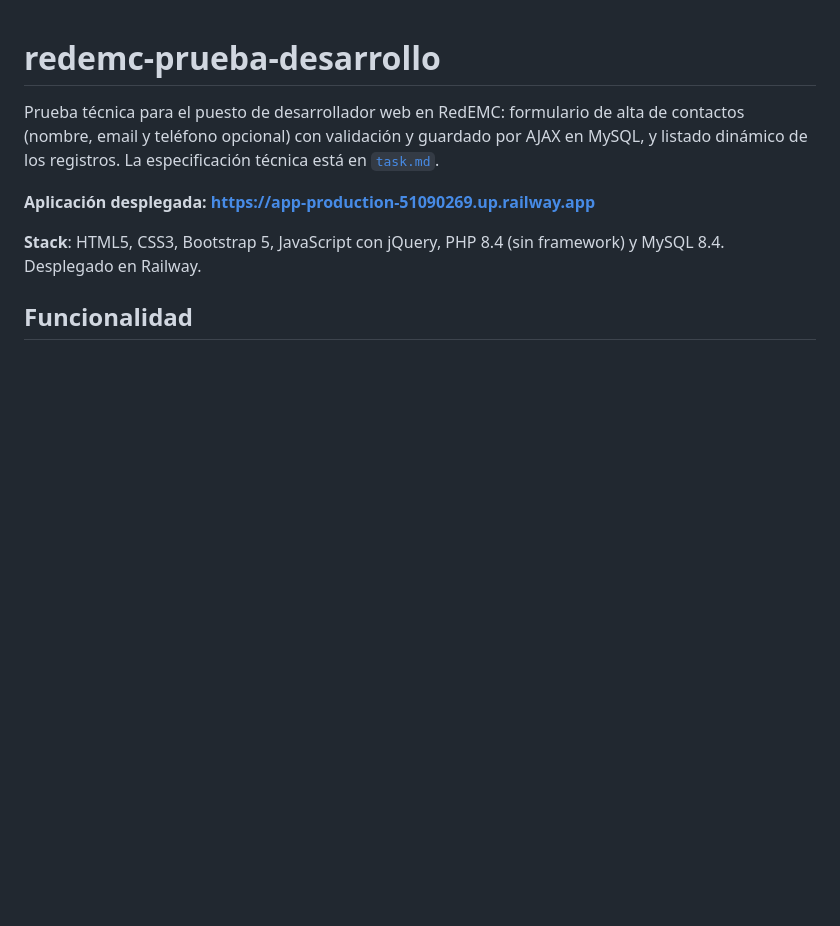
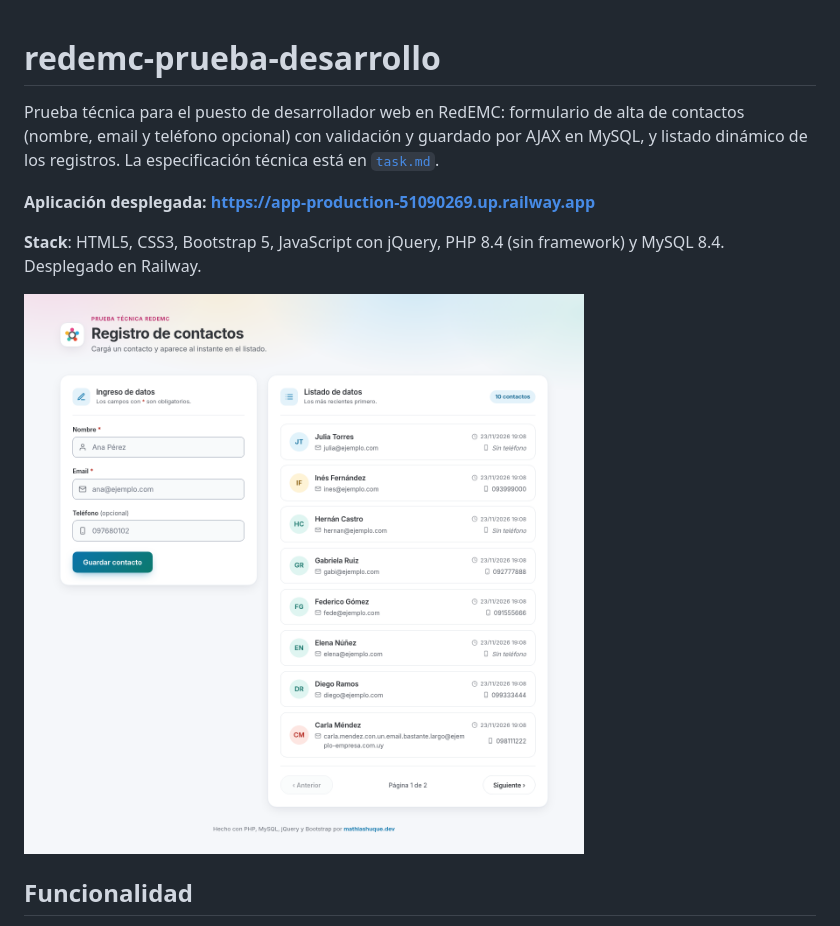
Before and after one commit to mathiashuque/redemc-prueba-desarrollo, a Markdown page: README.md, the part around the change. GitHub-like rendering; pictures changed too: docs/img/frontend.png (added); blank space fills up the shorter version.

Commit message:
feat: crédito con link en el pie y captura del frontend en el README

```diff
--- a/README.md
+++ b/README.md
@@ -5,6 +5,8 @@ Prueba técnica para el puesto de desarrollador web en RedEMC: formulario de alt
 **Aplicación desplegada: https://app-production-51090269.up.railway.app**
 
 **Stack**: HTML5, CSS3, Bootstrap 5, JavaScript con jQuery, PHP 8.4 (sin framework) y MySQL 8.4. Desplegado en Railway.
+
+![Pantalla de la aplicación: formulario de alta a la izquierda y listado paginado de contactos a la derecha](docs/img/frontend.png)
 
 ## Funcionalidad
 
```
Also changed, not shown: 2 other files.
